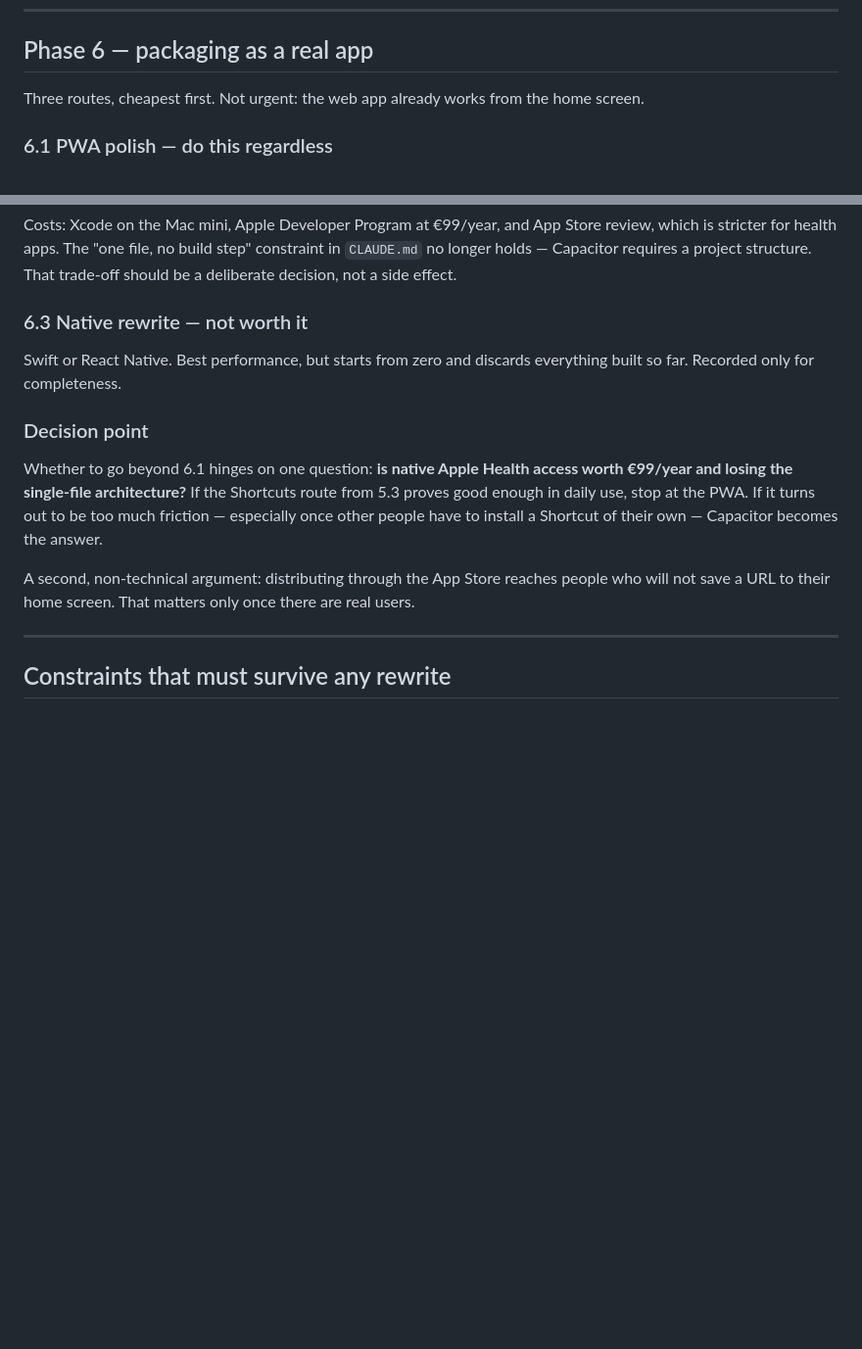
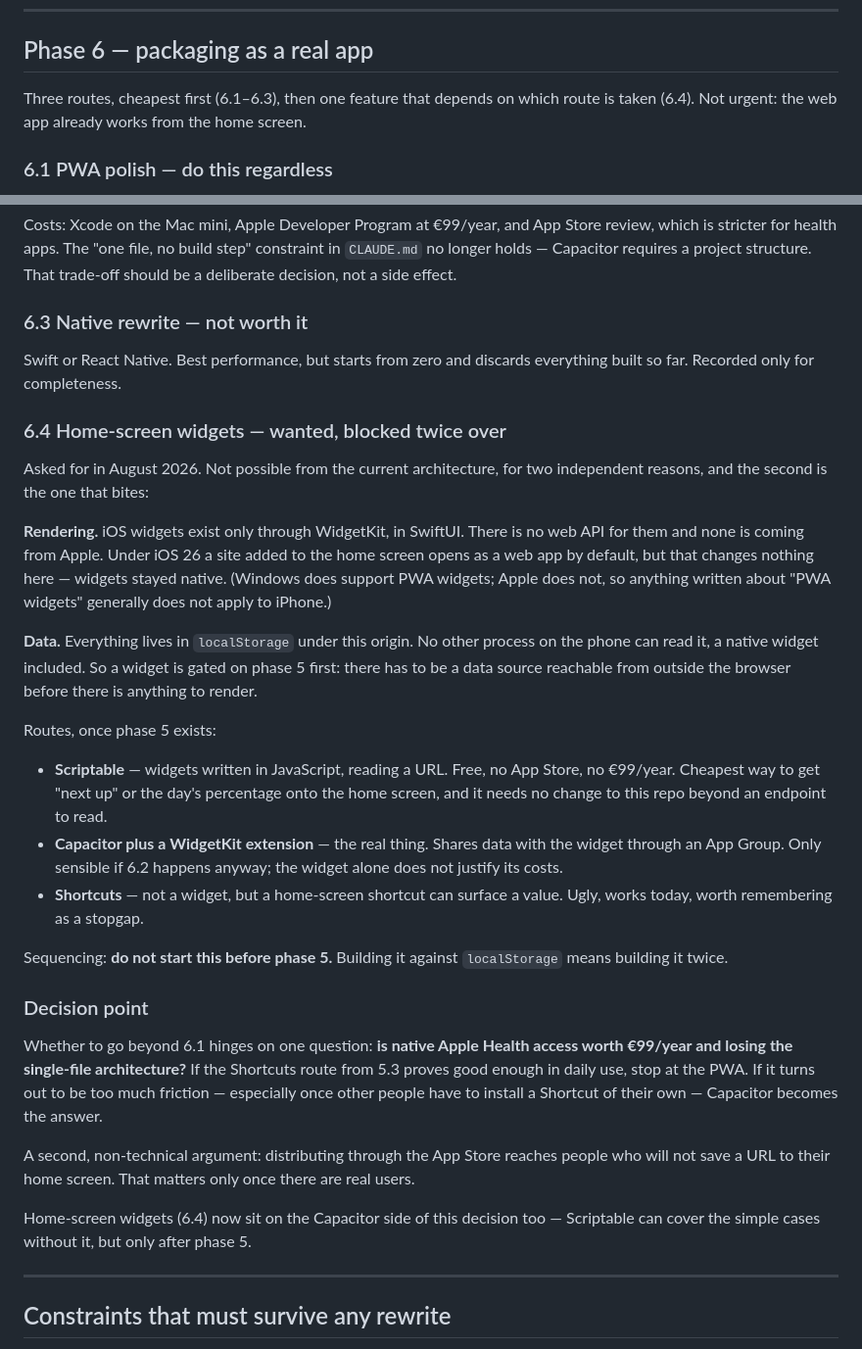
Before and after one commit to SAX7Sunny/Zeus-Protocol, a Markdown page: ROADMAP.md, 2 parts joined by grey strips. Shown at 98% size. Rendered like a GitHub page; blank space fills up the shorter version.

Commit message:
Roadmap: record home-screen widgets as 6.4
Asked for in August 2026. Written down rather than attempted, because
it is blocked twice over and the second reason is easy to miss:

Rendering — iOS widgets exist only through WidgetKit in SwiftUI, with
no web API. iOS 26 opening home-screen sites as web apps by default
changes nothing here. (Windows does support PWA widgets, which is why
general "PWA widgets" material misleads on iPhone.)

Data — everything is in localStorage under this origin, which no other
process on the phone can read, a native widget included. So a widget
is gated on phase 5: there has to be a source reachable from outside
the browser before there is anything to render.

Records the three routes once phase 5 exists (Scriptable, Capacitor
plus a WidgetKit extension, Shortcuts as a stopgap) and the sequencing
note that matters: building against localStorage means building it
twice.

Also updates the Phase 6 preamble, which said "three routes", and the
decision point, which now has widgets on the Capacitor side of it.

Co-Authored-By: Claude Sonnet 5 <noreply@anthropic.com>
Claude-Session: https://claude.ai/code/session_0145qTitzqNsuAQC2LB19j4S

```diff
--- a/ROADMAP.md
+++ b/ROADMAP.md
@@ -78,7 +78,8 @@ Bio tab can read them without caring where they came from.
 
 ## Phase 6 — packaging as a real app
 
-Three routes, cheapest first. Not urgent: the web app already works from the
+Three routes, cheapest first (6.1–6.3), then one feature that depends on
+which route is taken (6.4). Not urgent: the web app already works from the
 home screen.
 
 ### 6.1 PWA polish — do this regardless
@@ -107,6 +108,38 @@ structure. That trade-off should be a deliberate decision, not a side effect.
 Swift or React Native. Best performance, but starts from zero and discards
 everything built so far. Recorded only for completeness.
 
+### 6.4 Home-screen widgets — wanted, blocked twice over
+
+Asked for in August 2026. Not possible from the current architecture, for two
+independent reasons, and the second is the one that bites:
+
+**Rendering.** iOS widgets exist only through WidgetKit, in SwiftUI. There is
+no web API for them and none is coming from Apple. Under iOS 26 a site added
+to the home screen opens as a web app by default, but that changes nothing
+here — widgets stayed native. (Windows does support PWA widgets; Apple does
+not, so anything written about "PWA widgets" generally does not apply to
+iPhone.)
+
+**Data.** Everything lives in `localStorage` under this origin. No other
+process on the phone can read it, a native widget included. So a widget is
+gated on phase 5 first: there has to be a data source reachable from outside
+the browser before there is anything to render.
+
+Routes, once phase 5 exists:
+
+- **Scriptable** — widgets written in JavaScript, reading a URL. Free, no
+  App Store, no €99/year. Cheapest way to get "next up" or the day's
+  percentage onto the home screen, and it needs no change to this repo
+  beyond an endpoint to read.
+- **Capacitor plus a WidgetKit extension** — the real thing. Shares data with
+  the widget through an App Group. Only sensible if 6.2 happens anyway; the
+  widget alone does not justify its costs.
+- **Shortcuts** — not a widget, but a home-screen shortcut can surface a
+  value. Ugly, works today, worth remembering as a stopgap.
+
+Sequencing: **do not start this before phase 5.** Building it against
+`localStorage` means building it twice.
+
 ### Decision point
 
 Whether to go beyond 6.1 hinges on one question: **is native Apple Health
@@ -119,6 +152,9 @@ A second, non-technical argument: distributing through the App Store reaches
 people who will not save a URL to their home screen. That matters only once
 there are real users.
 
+Home-screen widgets (6.4) now sit on the Capacitor side of this decision too —
+Scriptable can cover the simple cases without it, but only after phase 5.
+
 ---
 
 ## Constraints that must survive any rewrite
```
